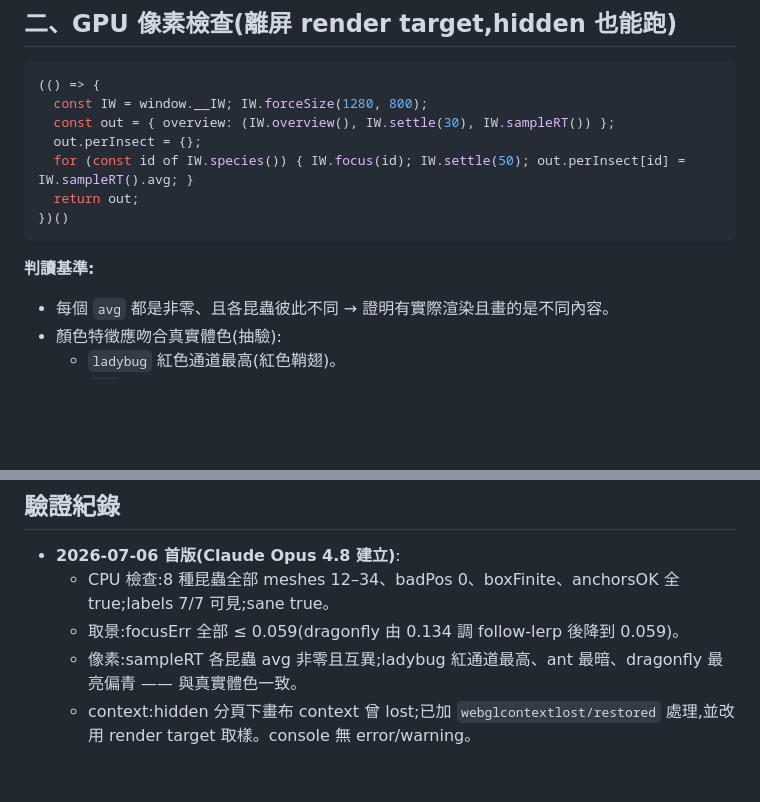
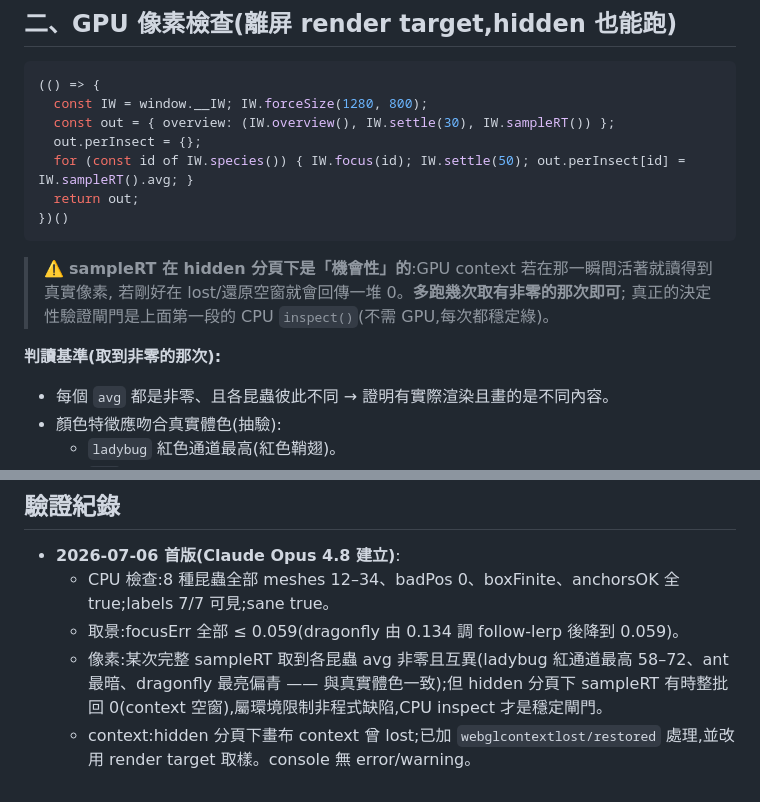
Before and after one commit to sancola1219-collab/insect-world, a Markdown page: docs/VERIFICATION.md, 2 parts joined by grey strips. GitHub-like rendering; blank space fills up the shorter version.

Commit message:
docs:VERIFICATION 補記 sampleRT 在 hidden 分頁的機會性限制
Co-Authored-By: Claude Opus 4.8 <noreply@anthropic.com>

````diff
--- a/docs/VERIFICATION.md
+++ b/docs/VERIFICATION.md
@@ -49,7 +49,11 @@
 })()
 ```
 
-**判讀基準:**
+> ⚠️ **sampleRT 在 hidden 分頁下是「機會性」的**:GPU context 若在那一瞬間活著就讀得到真實像素,
+> 若剛好在 lost/還原空窗就會回傳一堆 0。**多跑幾次取有非零的那次即可**;
+> 真正的決定性驗證閘門是上面第一段的 CPU `inspect()`(不需 GPU,每次都穩定綠)。
+
+**判讀基準(取到非零的那次):**
 - 每個 `avg` 都是非零、且各昆蟲彼此不同 → 證明有實際渲染且畫的是不同內容。
 - 顏色特徵應吻合真實體色(抽驗):
   - `ladybug` 紅色通道最高(紅色鞘翅)。
@@ -99,5 +103,5 @@
 - **2026-07-06 首版(Claude Opus 4.8 建立)**:
   - CPU 檢查:8 種昆蟲全部 meshes 12–34、badPos 0、boxFinite、anchorsOK 全 true;labels 7/7 可見;sane true。
   - 取景:focusErr 全部 ≤ 0.059(dragonfly 由 0.134 調 follow-lerp 後降到 0.059)。
-  - 像素:sampleRT 各昆蟲 avg 非零且互異;ladybug 紅通道最高、ant 最暗、dragonfly 最亮偏青 —— 與真實體色一致。
+  - 像素:某次完整 sampleRT 取到各昆蟲 avg 非零且互異(ladybug 紅通道最高 58–72、ant 最暗、dragonfly 最亮偏青 —— 與真實體色一致);但 hidden 分頁下 sampleRT 有時整批回 0(context 空窗),屬環境限制非程式缺陷,CPU inspect 才是穩定閘門。
   - context:hidden 分頁下畫布 context 曾 lost;已加 `webglcontextlost/restored` 處理,並改用 render target 取樣。console 無 error/warning。
````
